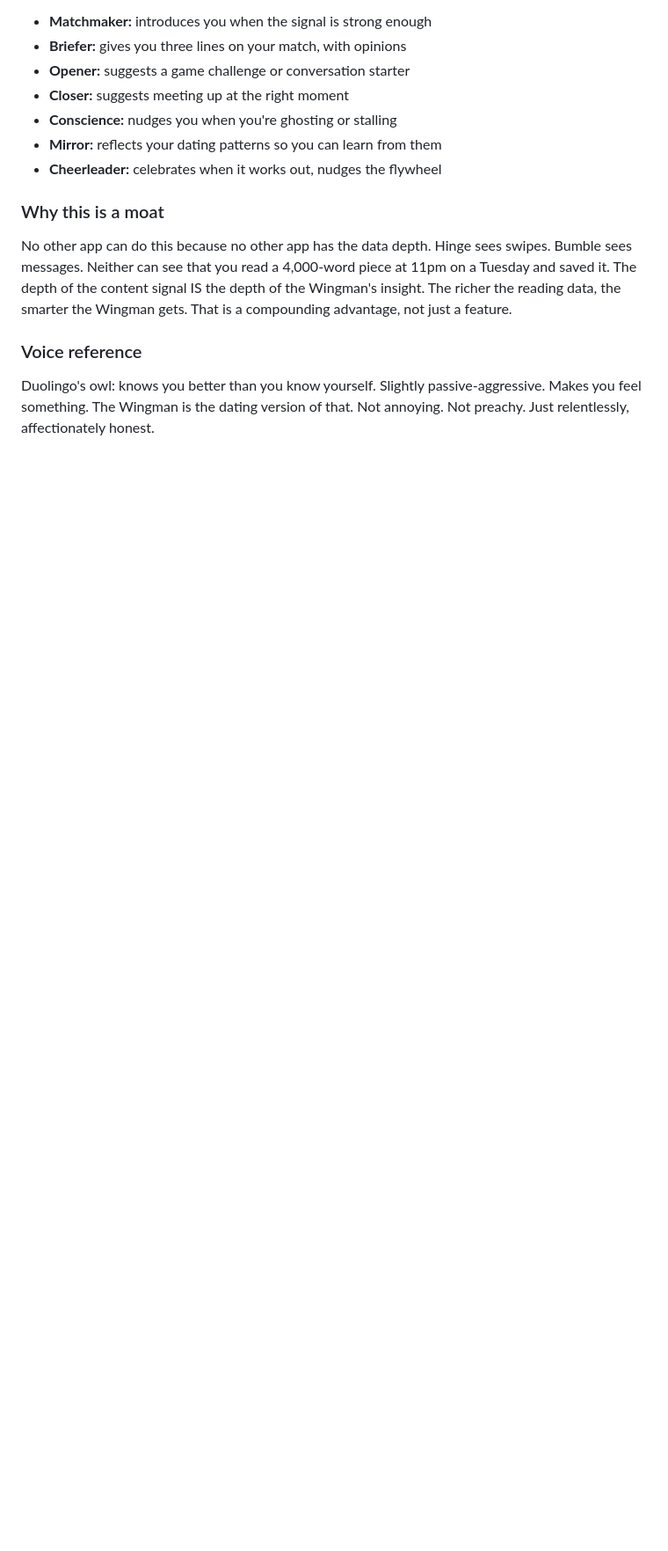
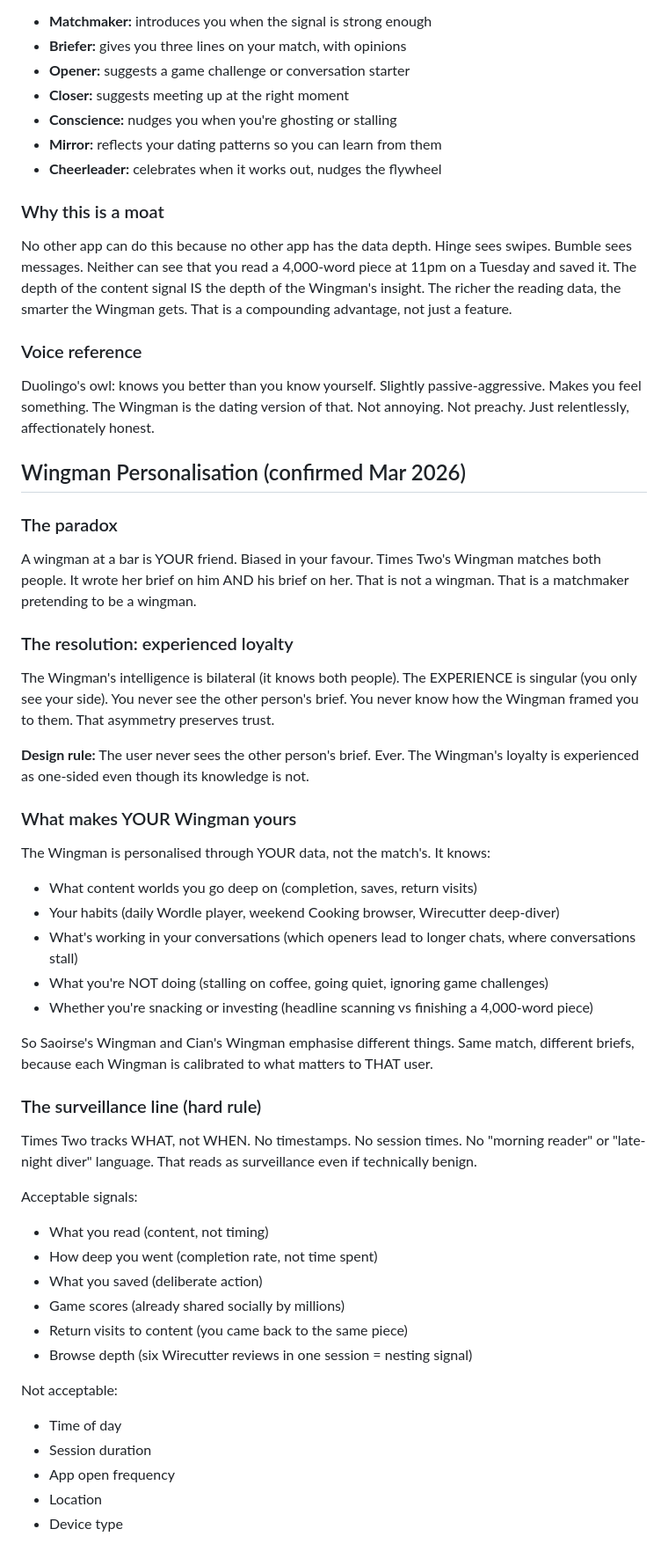
Before and after one commit to lagla2025/timestwo, a Markdown page: TimesTwoMasterBrief.md, the part around one of its changes. Shown at 88% size. Drawn GitHub-style; blank space fills up the shorter version.

```diff
--- a/TimesTwoMasterBrief.md
+++ b/TimesTwoMasterBrief.md
@@ -1035,3 +1035,43 @@ No other app can do this because no other app has the data depth. Hinge sees swi
 
 ### Voice reference
 Duolingo's owl: knows you better than you know yourself. Slightly passive-aggressive. Makes you feel something. The Wingman is the dating version of that. Not annoying. Not preachy. Just relentlessly, affectionately honest.
+
+
+## Wingman Personalisation (confirmed Mar 2026)
+
+### The paradox
+A wingman at a bar is YOUR friend. Biased in your favour. Times Two's Wingman matches both people. It wrote her brief on him AND his brief on her. That is not a wingman. That is a matchmaker pretending to be a wingman.
+
+### The resolution: experienced loyalty
+The Wingman's intelligence is bilateral (it knows both people). The EXPERIENCE is singular (you only see your side). You never see the other person's brief. You never know how the Wingman framed you to them. That asymmetry preserves trust.
+
+**Design rule:** The user never sees the other person's brief. Ever. The Wingman's loyalty is experienced as one-sided even though its knowledge is not.
+
+### What makes YOUR Wingman yours
+The Wingman is personalised through YOUR data, not the match's. It knows:
+- What content worlds you go deep on (completion, saves, return visits)
+- Your habits (daily Wordle player, weekend Cooking browser, Wirecutter deep-diver)
+- What's working in your conversations (which openers lead to longer chats, where conversations stall)
+- What you're NOT doing (stalling on coffee, going quiet, ignoring game challenges)
+- Whether you're snacking or investing (headline scanning vs finishing a 4,000-word piece)
+
+So Saoirse's Wingman and Cian's Wingman emphasise different things. Same match, different briefs, because each Wingman is calibrated to what matters to THAT user.
+
+### The surveillance line (hard rule)
+Times Two tracks WHAT, not WHEN. No timestamps. No session times. No "morning reader" or "late-night diver" language. That reads as surveillance even if technically benign.
+
+Acceptable signals:
+- What you read (content, not timing)
+- How deep you went (completion rate, not time spent)
+- What you saved (deliberate action)
+- Game scores (already shared socially by millions)
+- Return visits to content (you came back to the same piece)
+- Browse depth (six Wirecutter reviews in one session = nesting signal)
+
+Not acceptable:
+- Time of day
+- Session duration
+- App open frequency
+- Location
+- Device type
+
```
Also changed, not shown: other parts of TimesTwoMasterBrief.md (+40 -5 lines), TalkTrack.md (+2 -2 lines).
